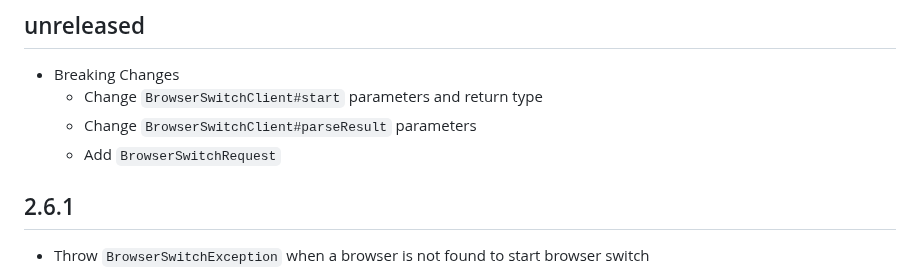
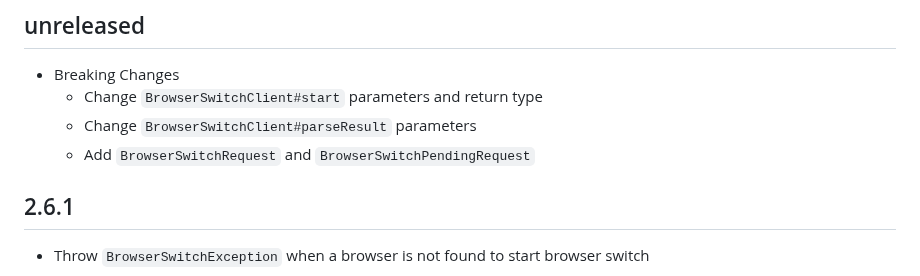
Before and after one commit to braintree/browser-switch-android, a Markdown page: CHANGELOG.md, the part around the change. Drawn GitHub-style.

Commit message:
Update CHANGELOG

```diff
--- a/CHANGELOG.md
+++ b/CHANGELOG.md
@@ -5,7 +5,7 @@
 * Breaking Changes
   * Change `BrowserSwitchClient#start` parameters and return type
   * Change `BrowserSwitchClient#parseResult` parameters
-  * Add `BrowserSwitchRequest`
+  * Add `BrowserSwitchRequest` and `BrowserSwitchPendingRequest`
 
 ## 2.6.1
 
```
